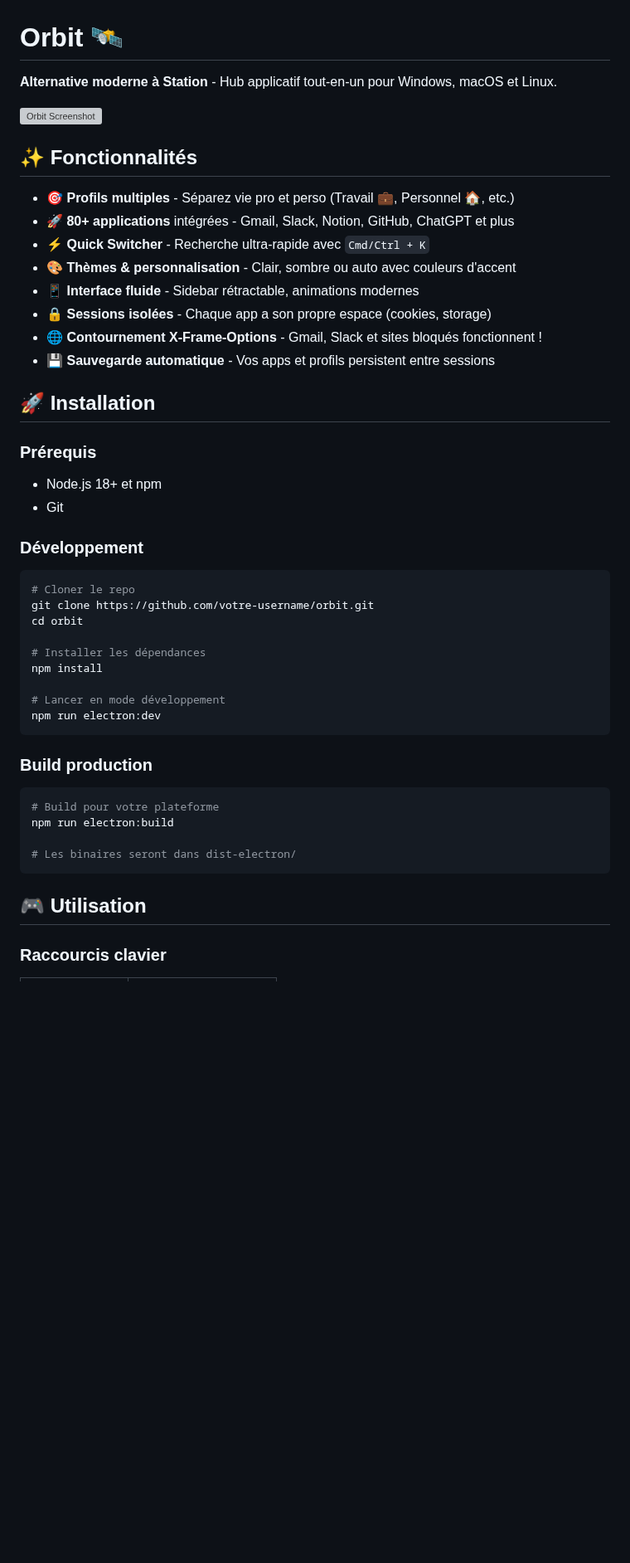
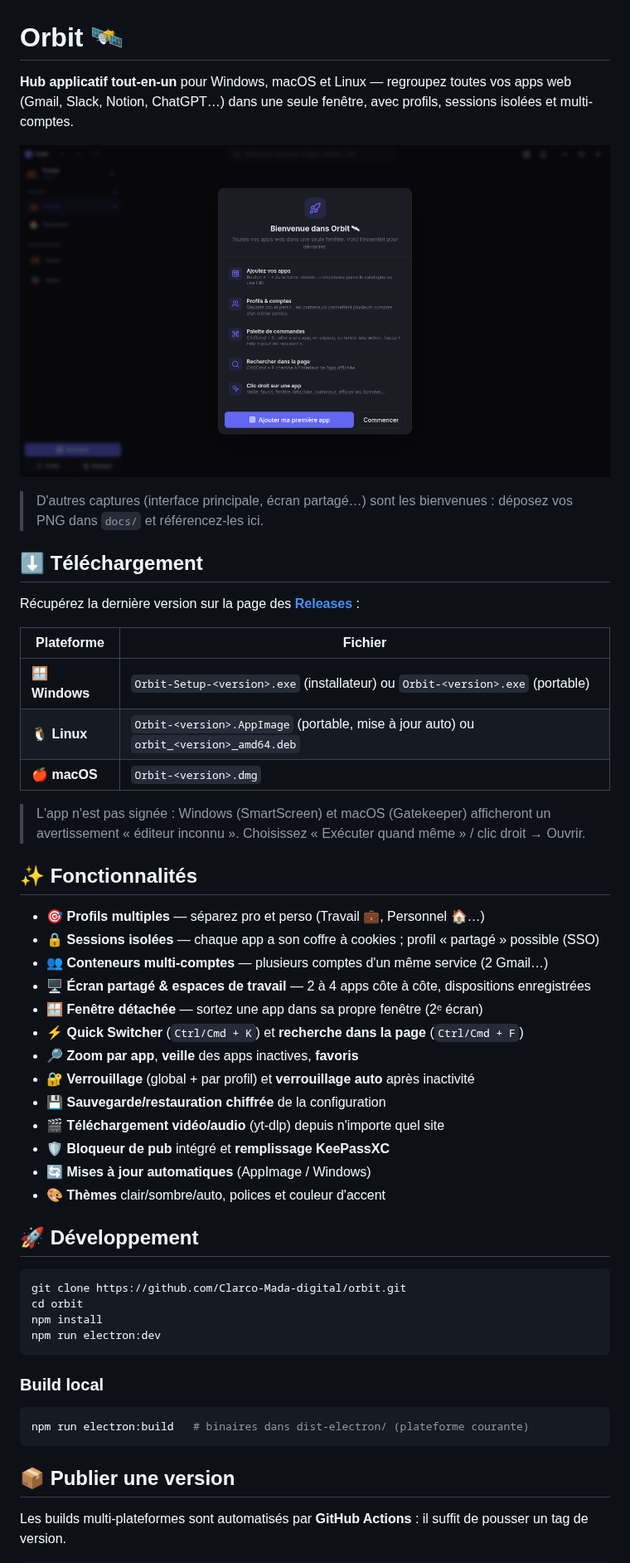
Before and after one commit to Clarco-Mada-digital/orbit, a Markdown page: README.md, the part around one of its changes. Shown at 83% size. GitHub-like rendering; pictures changed too: docs/orbit-welcome.png (added); blank space fills up the shorter version; grey boxes are pictures that could not be loaded.

````diff
--- a/README.md
+++ b/README.md
@@ -1,50 +1,61 @@
 # Orbit 🛰
 
-**Alternative moderne à Station** - Hub applicatif tout-en-un pour Windows, macOS et Linux.
+**Hub applicatif tout-en-un** pour Windows, macOS et Linux — regroupez toutes vos
+apps web (Gmail, Slack, Notion, ChatGPT…) dans une seule fenêtre, avec profils,
+sessions isolées et multi-comptes.
 
-![Orbit Screenshot](https://via.placeholder.com/1200x600/0a0a0f/6366f1?text=Orbit+-+Modern+App+Hub)
+![Orbit](docs/orbit-welcome.png)
+
+> D'autres captures (interface principale, écran partagé…) sont les bienvenues :
+> déposez vos PNG dans `docs/` et référencez-les ici.
+
+## ⬇️ Téléchargement
+
+Récupérez la dernière version sur la page des **[Releases](https://github.com/Clarco-Mada-digital/orbit/releases/latest)** :
+
+| Plateforme | Fichier |
+|-----------|---------|
+| 🪟 **Windows** | `Orbit-Setup-<version>.exe` (installateur) ou `Orbit-<version>.exe` (portable) |
+| 🐧 **Linux** | `Orbit-<version>.AppImage` (portable, mise à jour auto) ou `orbit_<version>_amd64.deb` |
+| 🍎 **macOS** | `Orbit-<version>.dmg` |
+
+> L'app n'est pas signée : Windows (SmartScreen) et macOS (Gatekeeper) afficheront
+> un avertissement « éditeur inconnu ». Choisissez « Exécuter quand même » /
+> clic droit → Ouvrir.
 
 ## ✨ Fonctionnalités
 
-- 🎯 **Profils multiples** - Séparez vie pro et perso (Travail 💼, Personnel 🏠, etc.)
-- 🚀 **80+ applications** intégrées - Gmail, Slack, Notion, GitHub, ChatGPT et plus
-- ⚡ **Quick Switcher** - Recherche ultra-rapide avec `Cmd/Ctrl + K`
-- 🎨 **Thèmes & personnalisation** - Clair, sombre ou auto avec couleurs d'accent
-- 📱 **Interface fluide** - Sidebar rétractable, animations modernes
-- 🔒 **Sessions isolées** - Chaque app a son propre espace (cookies, storage)
-- 🌐 **Contournement X-Frame-Options** - Gmail, Slack et sites bloqués fonctionnent !
-- 💾 **Sauvegarde automatique** - Vos apps et profils persistent entre sessions
+- 🎯 **Profils multiples** — séparez pro et perso (Travail 💼, Personnel 🏠…)
+- 🔒 **Sessions isolées** — chaque app a son coffre à cookies ; profil « partagé » possible (SSO)
+- 👥 **Conteneurs multi-comptes** — plusieurs comptes d'un même service (2 Gmail…)
+- 🖥️ **Écran partagé & espaces de travail** — 2 à 4 apps côte à côte, dispositions enregistrées
+- 🪟 **Fenêtre détachée** — sortez une app dans sa propre fenêtre (2ᵉ écran)
+- ⚡ **Quick Switcher** (`Ctrl/Cmd + K`) et **recherche dans la page** (`Ctrl/Cmd + F`)
+- 🔎 **Zoom par app**, **veille** des apps inactives, **favoris**
+- 🔐 **Verrouillage** (global + par profil) et **verrouillage auto** après inactivité
+- 💾 **Sauvegarde/restauration chiffrée** de la configuration
+- 🎬 **Téléchargement vidéo/audio** (yt-dlp) depuis n'importe quel site
+- 🛡️ **Bloqueur de pub** intégré et **remplissage KeePassXC**
+- 🔄 **Mises à jour automatiques** (AppImage / Windows)
+- 🎨 **Thèmes** clair/sombre/auto, polices et couleur d'accent
 
-## 🚀 Installation
-
-### Prérequis
-- Node.js 18+ et npm
-- Git
-
-### Développement
+## 🚀 Développement
 
 ```bash
-# Cloner le repo
-git clone https://github.com/votre-username/orbit.git
+git clone https://github.com/Clarco-Mada-digital/orbit.git
 cd orbit
-
-# Installer les dépendances
 npm install
-
-# Lancer en mode développement
 npm run electron:dev
 ```
 
-### Build production
+### Build local
 
 ```bash
-# Build pour votre plateforme
-npm run electron:build
-
-# Les binaires seront dans dist-electron/
+npm run electron:build   # binaires dans dist-electron/ (plateforme courante)
 ```
 
-## 🎮 Utilisation
+## 📦 Publier une version
 
-### Raccourcis clavier
+Les builds multi-plateformes sont automatisés par **GitHub Actions** : il suffit de
+pousser un tag de version.
 
````
Also changed, not shown: other parts of README.md (+11 -52 lines), 7 other files.
